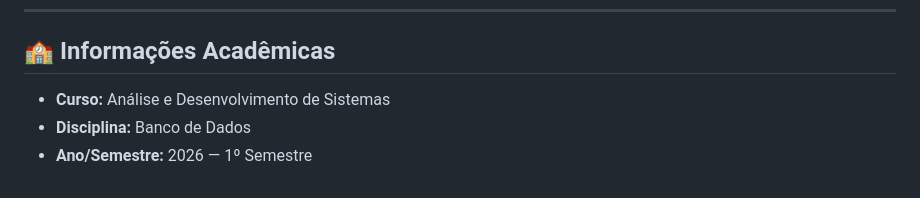
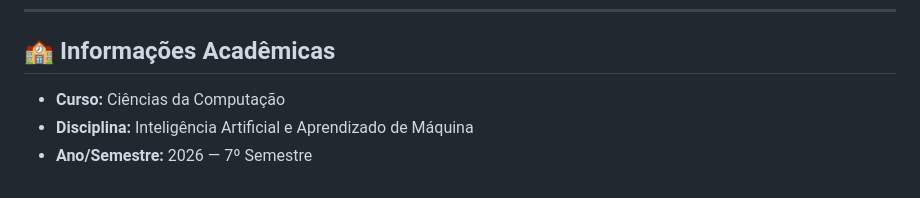
Before and after one commit to BrunoReiis/ChatBotFMU, a Markdown page: README.md, the part around the change. Drawn GitHub-style.

```diff
--- a/README.md
+++ b/README.md
@@ -157,6 +157,6 @@ python-dotenv
 
 ## 🏫 Informações Acadêmicas
 
-- **Curso:** Análise e Desenvolvimento de Sistemas
-- **Disciplina:** Banco de Dados
-- **Ano/Semestre:** 2026 — 1º Semestre
+- **Curso:** Ciências da Computação
+- **Disciplina:** Inteligência Artificial e Aprendizado de Máquina
+- **Ano/Semestre:** 2026 — 7º Semestre
```
